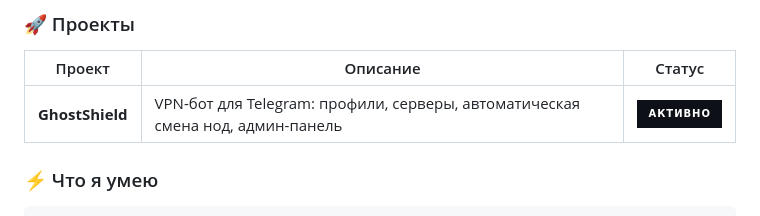
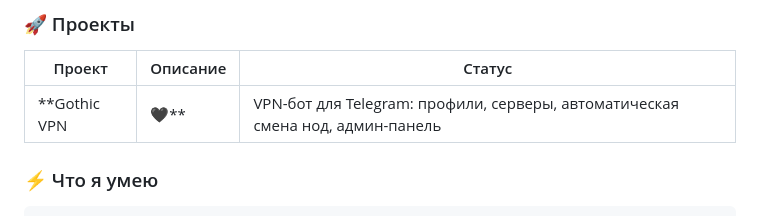
Before and after one commit to xolirx/xolirx, a Markdown page: README.md, the part around the change. Rendered like a GitHub page; badges without logos.

```diff
--- a/README.md
+++ b/README.md
@@ -55,7 +55,7 @@ style: минимализм, надёжность, тёмная тема
 
 | Проект | Описание | Статус |
 | ------ | -------- | ------ |
-| **GhostShield** | VPN-бот для Telegram: профили, серверы, автоматическая смена нод, админ-панель | <img src="https://img.shields.io/badge/АКТИВНО-0d1117?style=for-the-badge&logo=github&labelColor=black"> |
+| **Gothic VPN | 🖤** | VPN-бот для Telegram: профили, серверы, автоматическая смена нод, админ-панель | <img src="https://img.shields.io/badge/АКТИВНО-0d1117?style=for-the-badge&logo=github&labelColor=black"> |
 
 ### ⚡️ Что я умею
 
```
